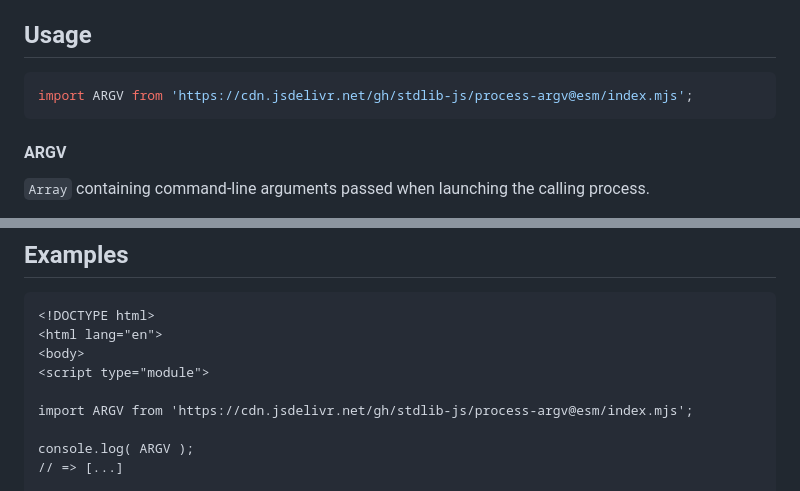
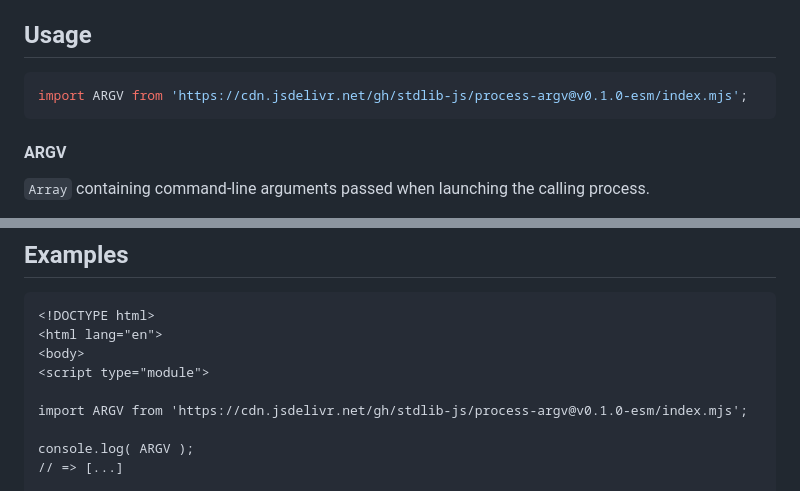
Before and after one commit to stdlib-js/process-argv, a Markdown page: README.md, 2 parts joined by grey strips. Rendered like a GitHub page.

Commit message:
Update README.md for ESM bundle v0.1.0

````diff
--- a/README.md
+++ b/README.md
@@ -42,7 +42,7 @@ limitations under the License.
 ## Usage
 
 ```javascript
-import ARGV from 'https://cdn.jsdelivr.net/gh/stdlib-js/process-argv@esm/index.mjs';
+import ARGV from 'https://cdn.jsdelivr.net/gh/stdlib-js/process-argv@v0.1.0-esm/index.mjs';
 ```
 
 #### ARGV
@@ -85,7 +85,7 @@ var execPath = ARGV[ 0 ];
 <body>
 <script type="module">
 
-import ARGV from 'https://cdn.jsdelivr.net/gh/stdlib-js/process-argv@esm/index.mjs';
+import ARGV from 'https://cdn.jsdelivr.net/gh/stdlib-js/process-argv@v0.1.0-esm/index.mjs';
 
 console.log( ARGV );
 // => [...]
````
